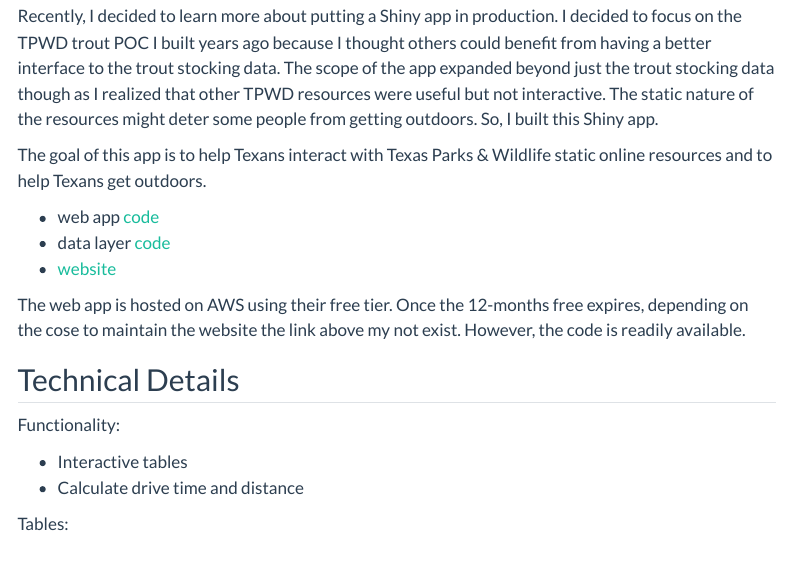
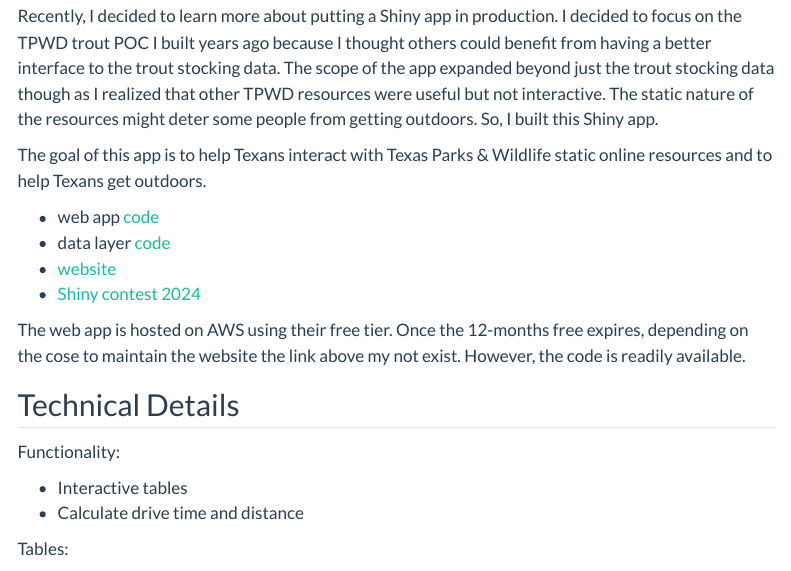
Before and after one commit to SaintRod/portfolio, a Quarto document (posts/projects/webapps.qmd): the page in a window 1100 px wide, from 360 px down. Rendered offline with R 4.5, knitr and Pandoc in place of Quarto, with nearby package versions; menus at the side of the page are left out.

Commit message:
updated projects/webapps tpwd w/ shiny 2024 contest submission

```diff
--- a/posts/projects/webapps.qmd
+++ b/posts/projects/webapps.qmd
@@ -17,6 +17,7 @@
 - web app [code](https://gitlab.com/texas_parks_and_wildlife/table_utilities/webapp)
 - data layer [code](https://gitlab.com/texas_parks_and_wildlife/table_utilities/data)
 - [website](http://tableswebapp.thealgo.group/)
+- [Shiny contest 2024](https://forum.posit.co/t/texas-parks-wildlife-drive-time-distance-calculator-shiny-contest-submission/190999)
 
 The web app is hosted on AWS using their free tier.
 Once the 12-months free expires, depending on the cose to maintain the website the link above my not exist.
```
Also changed, not shown: docs/search.json, 3 other files.
